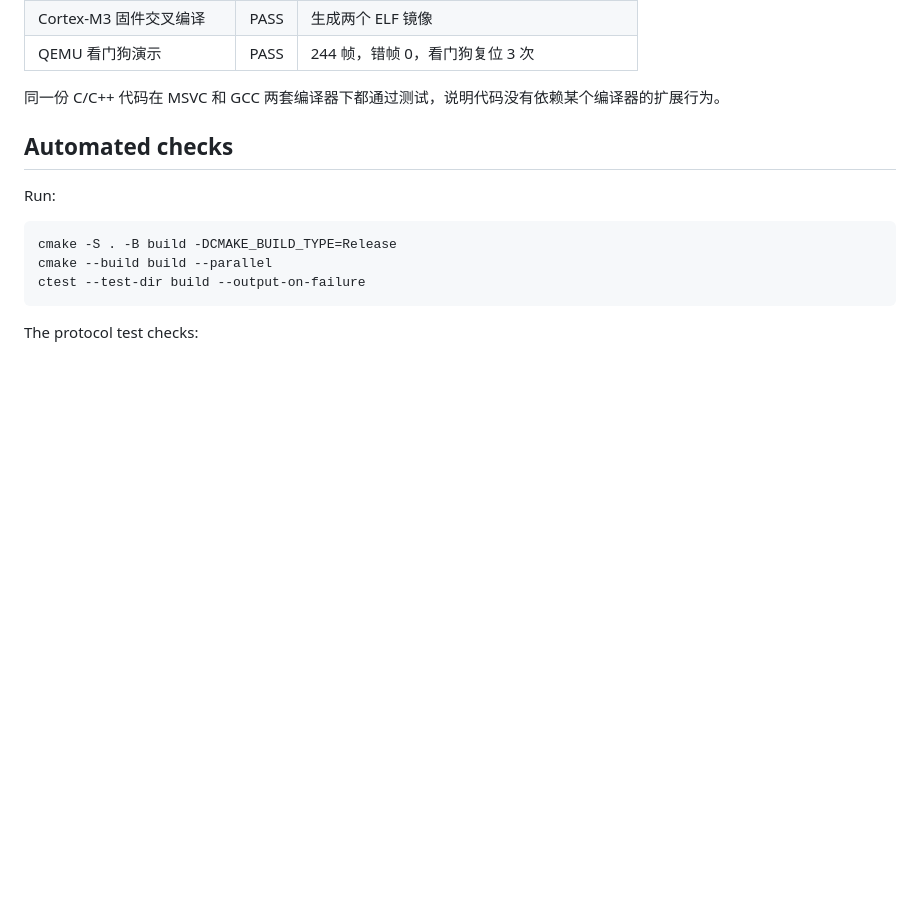
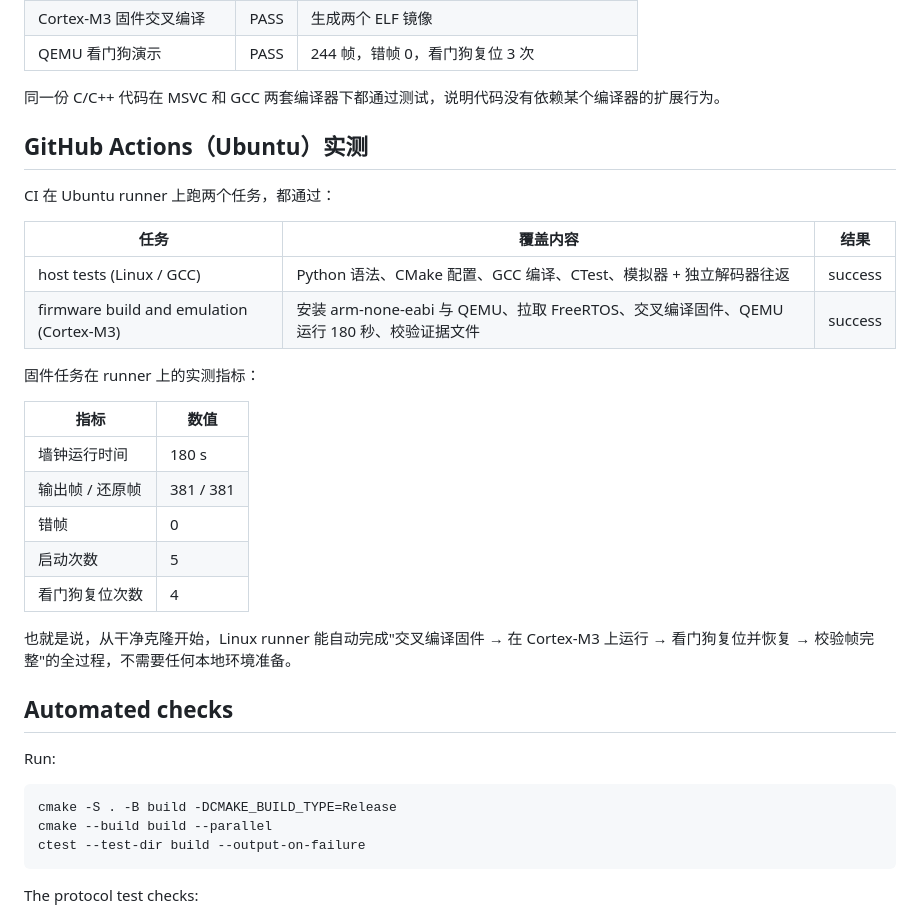
Before and after one commit to shjhijoaj/edge-health-monitor, a Markdown page: docs/test-report.md, the part around the change. GitHub-like rendering; blank space fills up the shorter version.

Commit message:
docs: add CI badge and Linux runner verification results

```diff
--- a/docs/test-report.md
+++ b/docs/test-report.md
@@ -17,6 +17,27 @@ pwsh -NoProfile -ExecutionPolicy Bypass -File tools\verify_all.ps1
 | QEMU 看门狗演示 | PASS | 244 帧，错帧 0，看门狗复位 3 次 |
 
 同一份 C/C++ 代码在 MSVC 和 GCC 两套编译器下都通过测试，说明代码没有依赖某个编译器的扩展行为。
+
+## GitHub Actions（Ubuntu）实测
+
+CI 在 Ubuntu runner 上跑两个任务，都通过：
+
+| 任务 | 覆盖内容 | 结果 |
+| --- | --- | --- |
+| host tests (Linux / GCC) | Python 语法、CMake 配置、GCC 编译、CTest、模拟器 + 独立解码器往返 | success |
+| firmware build and emulation (Cortex-M3) | 安装 arm-none-eabi 与 QEMU、拉取 FreeRTOS、交叉编译固件、QEMU 运行 180 秒、校验证据文件 | success |
+
+固件任务在 runner 上的实测指标：
+
+| 指标 | 数值 |
+| --- | --- |
+| 墙钟运行时间 | 180 s |
+| 输出帧 / 还原帧 | 381 / 381 |
+| 错帧 | 0 |
+| 启动次数 | 5 |
+| 看门狗复位次数 | 4 |
+
+也就是说，从干净克隆开始，Linux runner 能自动完成"交叉编译固件 → 在 Cortex-M3 上运行 → 看门狗复位并恢复 → 校验帧完整"的全过程，不需要任何本地环境准备。
 
 ## Automated checks
 
```
Also changed, not shown: README.md (+2 -0 lines).
